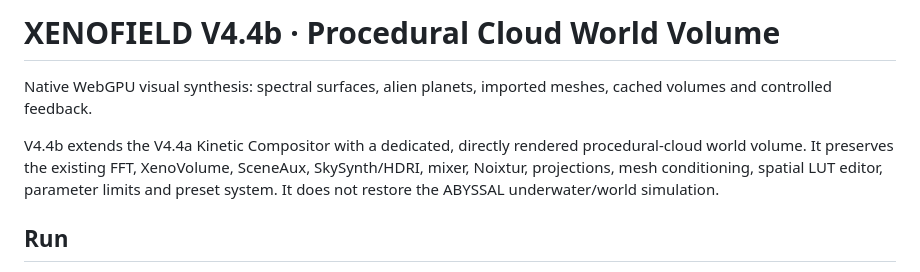
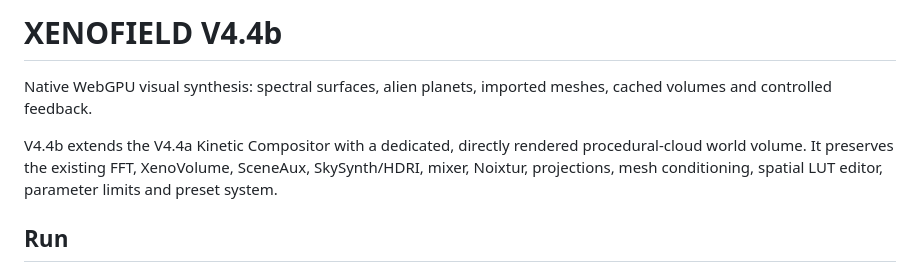
Before and after one commit to techrote/XenoField, a Markdown page: README.md, the part around the change. Drawn GitHub-style.

```diff
--- a/README.md
+++ b/README.md
@@ -1,8 +1,8 @@
-# XENOFIELD V4.4b · Procedural Cloud World Volume
+# XENOFIELD V4.4b
 
 Native WebGPU visual synthesis: spectral surfaces, alien planets, imported meshes, cached volumes and controlled feedback.
 
-V4.4b extends the V4.4a Kinetic Compositor with a dedicated, directly rendered procedural-cloud world volume. It preserves the existing FFT, XenoVolume, SceneAux, SkySynth/HDRI, mixer, Noixtur, projections, mesh conditioning, spatial LUT editor, parameter limits and preset system. It does not restore the ABYSSAL underwater/world simulation.
+V4.4b extends the V4.4a Kinetic Compositor with a dedicated, directly rendered procedural-cloud world volume. It preserves the existing FFT, XenoVolume, SceneAux, SkySynth/HDRI, mixer, Noixtur, projections, mesh conditioning, spatial LUT editor, parameter limits and preset system.
 
 ## Run
 
```
